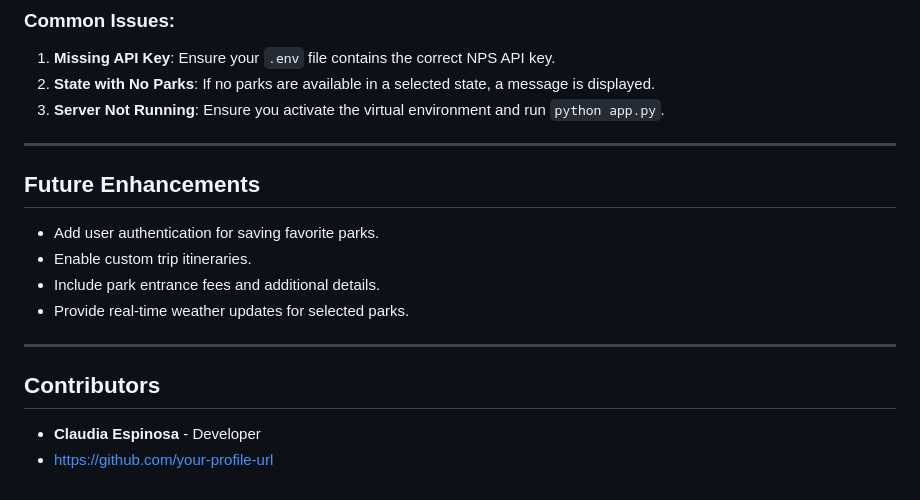
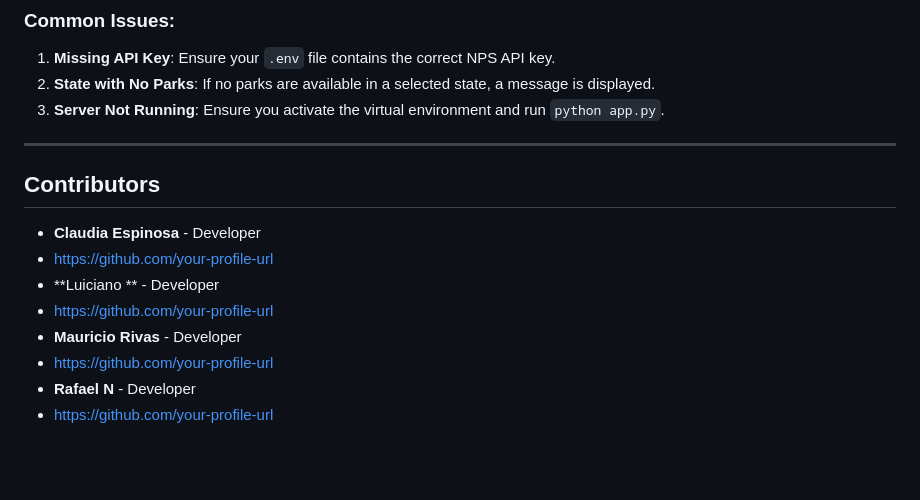
Before and after one commit to Claudiae09/TrailPark, a Markdown page: README.md, the part around the change. Drawn GitHub-style; blank space fills up the shorter version.

```diff
--- a/README.md
+++ b/README.md
@@ -108,14 +108,13 @@ find-your-park/
 
 ---
 
-## Future Enhancements
-- Add user authentication for saving favorite parks.
-- Enable custom trip itineraries.
-- Include park entrance fees and additional details.
-- Provide real-time weather updates for selected parks.
-
----
 
 ## Contributors
 - **Claudia Espinosa** - Developer
 - [https://github.com/your-profile-url](https://github.com/Claudiae09)
+- **Luiciano ** - Developer
+- [https://github.com/your-profile-url](https://github.com/LucianoDSCAR)
+- **Mauricio Rivas** - Developer
+- [https://github.com/your-profile-url](https://github.com/mriva077)
+- **Rafael N** - Developer
+- [https://github.com/your-profile-url](https://github.com/rniev)
```
